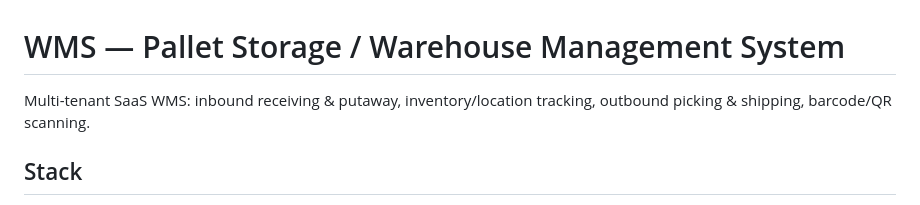
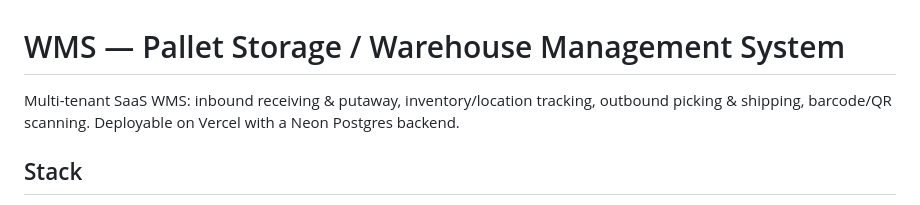
Before and after one commit to kyl3kan3/PalletStorage, a Markdown page: README.md, the part around the change. Rendered like a GitHub page.

Commit message:
Tweak README tagline to reflect Vercel + Neon deploy target
https://claude.ai/code/session_01RcnLW3USjvffwgs94SFesi

```diff
--- a/README.md
+++ b/README.md
@@ -1,6 +1,6 @@
 # WMS — Pallet Storage / Warehouse Management System
 
-Multi-tenant SaaS WMS: inbound receiving & putaway, inventory/location tracking, outbound picking & shipping, barcode/QR scanning.
+Multi-tenant SaaS WMS: inbound receiving & putaway, inventory/location tracking, outbound picking & shipping, barcode/QR scanning. Deployable on Vercel with a Neon Postgres backend.
 
 ## Stack
 - pnpm workspaces + Turborepo monorepo
```
